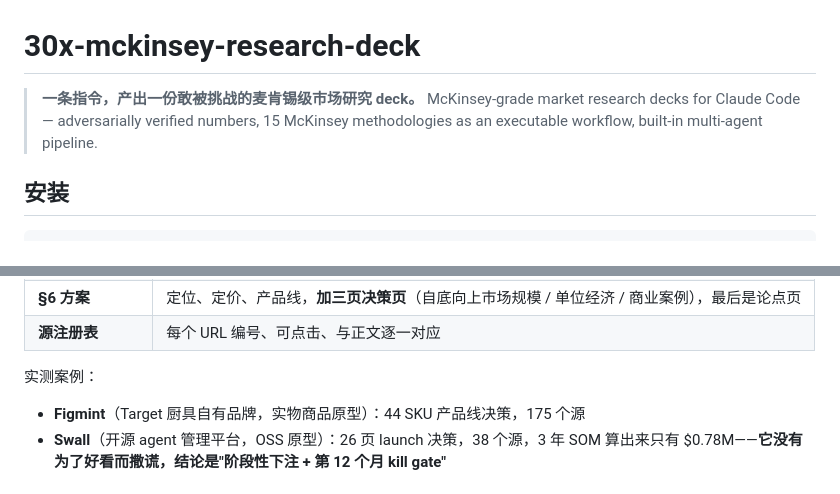
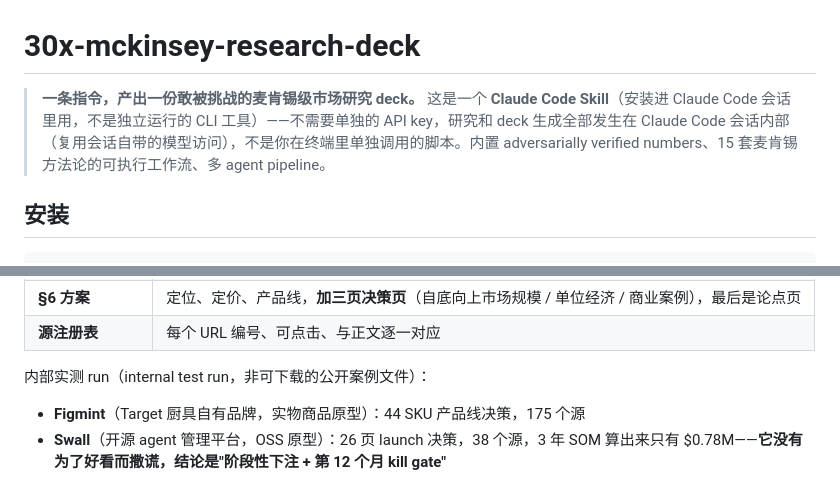
Before and after one commit to norahe0304-art/30x-mckinsey-research-deck, a Markdown page: README.md, 2 parts joined by grey strips. Rendered like a GitHub page.

Commit message:
docs: clarify Claude Code Skill mechanics + reframe case studies as internal runs
Cold-visitor QA: first paragraph didn't make clear this installs a Claude Code
Skill (not a standalone CLI you run, no separate API key, generation happens
inside a Claude Code session). Also softened the Figmint/Swall case-study
mentions to "internal test run" since no example deck artifact ships in the
repo to back them as verified public case studies.

```diff
--- a/README.md
+++ b/README.md
@@ -1,7 +1,7 @@
 # 30x-mckinsey-research-deck
 
 > **一条指令，产出一份敢被挑战的麦肯锡级市场研究 deck。**
-> McKinsey-grade market research decks for Claude Code — adversarially verified numbers, 15 McKinsey methodologies as an executable workflow, built-in multi-agent pipeline.
+> 这是一个 **Claude Code Skill**（安装进 Claude Code 会话里用，不是独立运行的 CLI 工具）——不需要单独的 API key，研究和 deck 生成全部发生在 Claude Code 会话内部（复用会话自带的模型访问），不是你在终端里单独调用的脚本。内置 adversarially verified numbers、15 套麦肯锡方法论的可执行工作流、多 agent pipeline。
 
 ## 安装
 
@@ -37,7 +37,7 @@ npx 30x-mckinsey-research-deck --project  # 只装进当前项目 ./.claude/skil
 | **§6 方案** | 定位、定价、产品线，**加三页决策页**（自底向上市场规模 / 单位经济 / 商业案例），最后是论点页 |
 | **源注册表** | 每个 URL 编号、可点击、与正文逐一对应 |
 
-实测案例：
+内部实测 run（internal test run，非可下载的公开案例文件）：
 - **Figmint**（Target 厨具自有品牌，实物商品原型）：44 SKU 产品线决策，175 个源
 - **Swall**（开源 agent 管理平台，OSS 原型）：26 页 launch 决策，38 个源，3 年 SOM 算出来只有 $0.78M——**它没有为了好看而撒谎，结论是"阶段性下注 + 第 12 个月 kill gate"**
 
```
